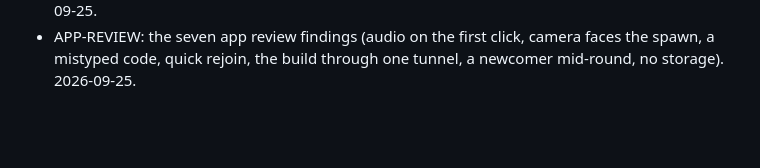
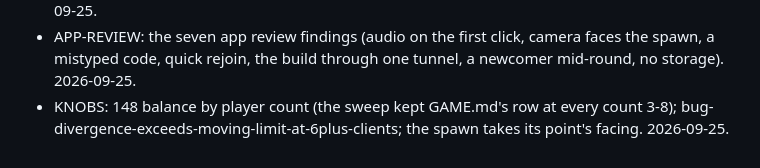
Before and after one commit to Diakov94/Not-the-Time-for-Fish, a Markdown page: tasks/DONE.md, the part around the change. Rendered like a GitHub page; blank space fills up the shorter version.

Commit message:
Record KNOBS in DONE
Co-Authored-By: Claude Opus 5.5 (1M context) <noreply@anthropic.com>

```diff
--- a/tasks/DONE.md
+++ b/tasks/DONE.md
@@ -116,3 +116,4 @@
 - 162 the lobby shows the rotation, the results the players; 145 the lobby map pick and cosmetics. APP-LOBBY, 2026-09-25.
 - APP-REVIEW: review-app-room-screen-crashes-without-storage, review-app-audio-starts-on-the-second-click, review-app-join-of-a-mistyped-code-makes-an-empty-room, review-app-rejoin-within-20-s-is-refused-as-taken, review-app-camera-looks-along-plus-z-at-spawn (the app's half only: the sim spawns every body at yaw 0, a src/sim change not filed yet), review-app-a-newcomer-mid-round-floats-over-the-map, review-app-serve-the-build-through-the-tunnel. 2026-09-25.
 - APP-REVIEW: the seven app review findings (audio on the first click, camera faces the spawn, a mistyped code, quick rejoin, the build through one tunnel, a newcomer mid-round, no storage). 2026-09-25.
+- KNOBS: 148 balance by player count (the sweep kept GAME.md's row at every count 3-8); bug-divergence-exceeds-moving-limit-at-6plus-clients; the spawn takes its point's facing. 2026-09-25.
```
